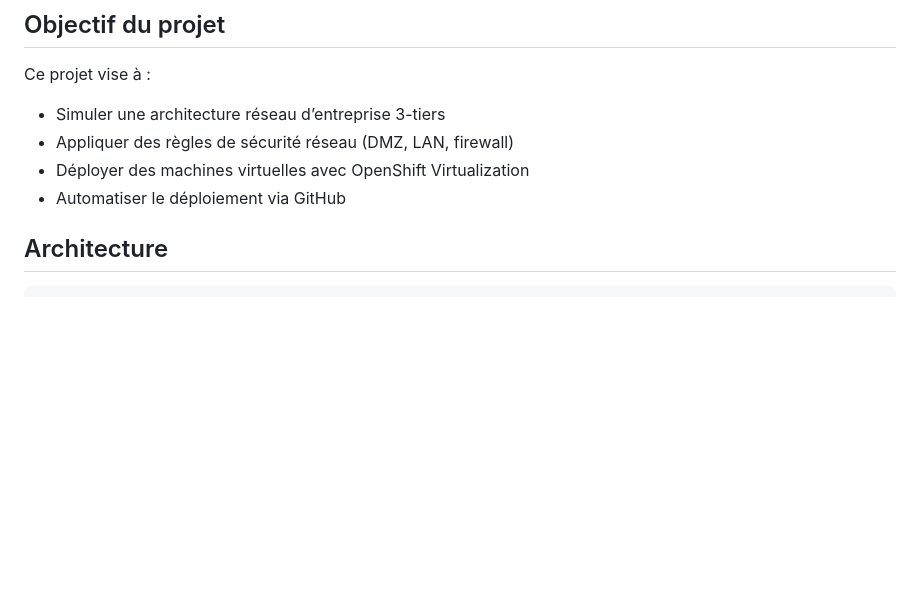
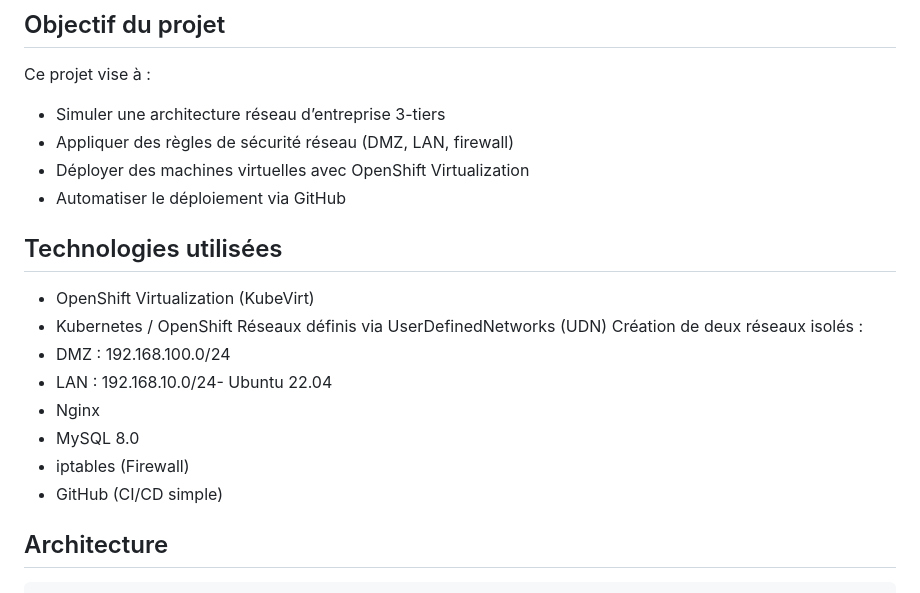
Before and after one commit to bienvenudiatta/openshift-3tiers, a Markdown page: README.md, the part around the change. Drawn GitHub-style; blank space fills up the shorter version.

````diff
--- a/README.md
+++ b/README.md
@@ -15,6 +15,18 @@ Ce projet vise à :
 - Appliquer des règles de sécurité réseau (DMZ, LAN, firewall)
 - Déployer des machines virtuelles avec OpenShift Virtualization
 - Automatiser le déploiement via GitHub
+
+## Technologies utilisées
+- OpenShift Virtualization (KubeVirt)
+- Kubernetes / OpenShift
+Réseaux définis via UserDefinedNetworks (UDN)
+Création de deux réseaux isolés :
+- DMZ : 192.168.100.0/24
+- LAN : 192.168.10.0/24- Ubuntu 22.04
+- Nginx
+- MySQL 8.0
+- iptables (Firewall)
+- GitHub (CI/CD simple)
 
 ## Architecture
 ```
````
